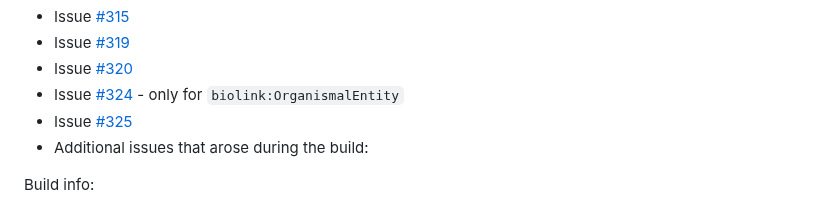
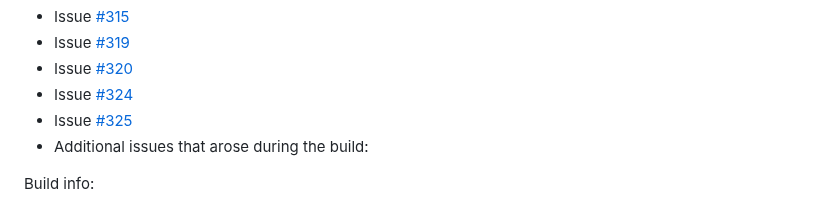
Before and after one commit to RTXteam/RTX-KG2, a Markdown page: kg2-versions.md, the part around the change. Drawn GitHub-style.

Commit message:
#312 #324 documentation 2

```diff
--- a/kg2-versions.md
+++ b/kg2-versions.md
@@ -39,7 +39,7 @@ Issues:
 - Issue [#315](https://github.com/RTXteam/RTX-KG2/issues/315)
 - Issue [#319](https://github.com/RTXteam/RTX-KG2/issues/319)
 - Issue [#320](https://github.com/RTXteam/RTX-KG2/issues/320)
-- Issue [#324](https://github.com/RTXteam/RTX-KG2/issues/324) - only for `biolink:OrganismalEntity`
+- Issue [#324](https://github.com/RTXteam/RTX-KG2/issues/324)
 - Issue [#325](https://github.com/RTXteam/RTX-KG2/issues/325)
 - Additional issues that arose during the build:
 
```
